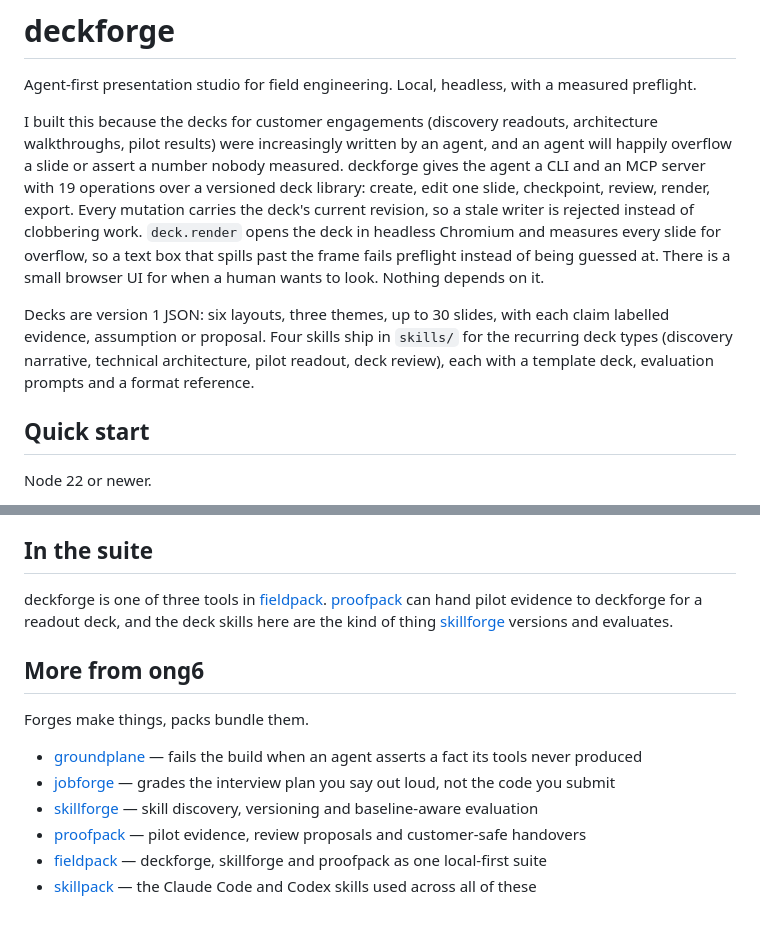
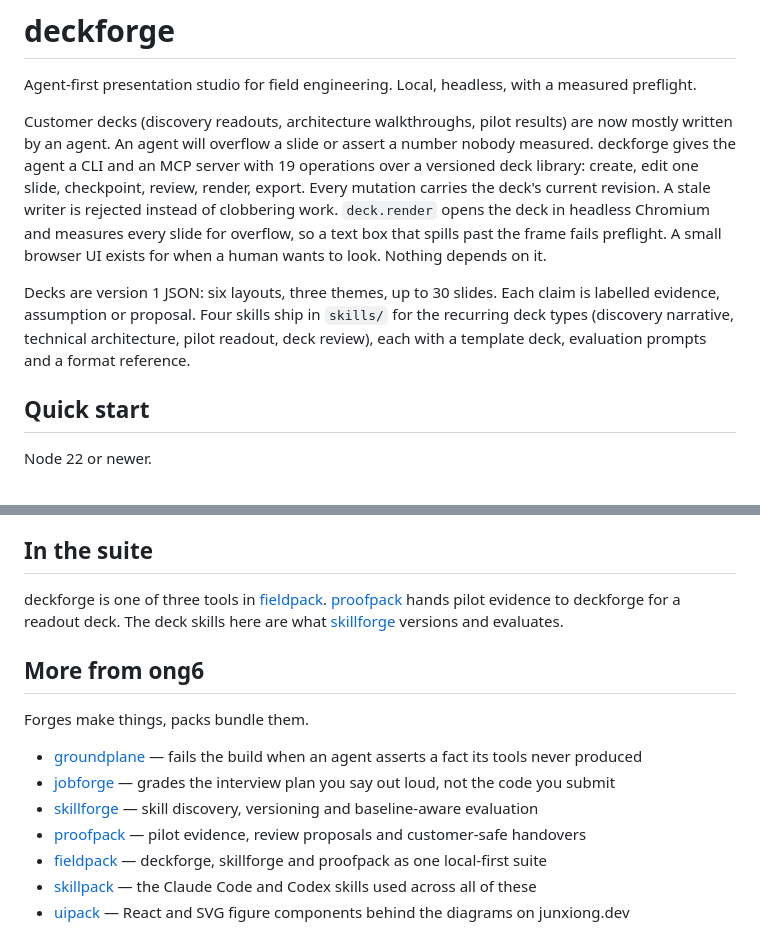
Before and after one commit to ong6/deckforge, a Markdown page: README.md, 2 parts joined by grey strips. Drawn GitHub-style.

Commit message:
readme: cut the fat
Co-Authored-By: Claude Fable 5.1 <noreply@anthropic.com>

```diff
--- a/README.md
+++ b/README.md
@@ -2,9 +2,9 @@
 
 Agent-first presentation studio for field engineering. Local, headless, with a measured preflight.
 
-I built this because the decks for customer engagements (discovery readouts, architecture walkthroughs, pilot results) were increasingly written by an agent, and an agent will happily overflow a slide or assert a number nobody measured. deckforge gives the agent a CLI and an MCP server with 19 operations over a versioned deck library: create, edit one slide, checkpoint, review, render, export. Every mutation carries the deck's current revision, so a stale writer is rejected instead of clobbering work. `deck.render` opens the deck in headless Chromium and measures every slide for overflow, so a text box that spills past the frame fails preflight instead of being guessed at. There is a small browser UI for when a human wants to look. Nothing depends on it.
+Customer decks (discovery readouts, architecture walkthroughs, pilot results) are now mostly written by an agent. An agent will overflow a slide or assert a number nobody measured. deckforge gives the agent a CLI and an MCP server with 19 operations over a versioned deck library: create, edit one slide, checkpoint, review, render, export. Every mutation carries the deck's current revision. A stale writer is rejected instead of clobbering work. `deck.render` opens the deck in headless Chromium and measures every slide for overflow, so a text box that spills past the frame fails preflight. A small browser UI exists for when a human wants to look. Nothing depends on it.
 
-Decks are version 1 JSON: six layouts, three themes, up to 30 slides, with each claim labelled evidence, assumption or proposal. Four skills ship in `skills/` for the recurring deck types (discovery narrative, technical architecture, pilot readout, deck review), each with a template deck, evaluation prompts and a format reference.
+Decks are version 1 JSON: six layouts, three themes, up to 30 slides. Each claim is labelled evidence, assumption or proposal. Four skills ship in `skills/` for the recurring deck types (discovery narrative, technical architecture, pilot readout, deck review), each with a template deck, evaluation prompts and a format reference.
 
 ## Quick start
 
@@ -32,7 +32,7 @@ Operations take JSON on `--input file.json` or stdin and answer with `{ ok, data
 
 ## In the suite
 
-deckforge is one of three tools in [fieldpack](https://github.com/ong6/fieldpack). [proofpack](https://github.com/ong6/proofpack) can hand pilot evidence to deckforge for a readout deck, and the deck skills here are the kind of thing [skillforge](https://github.com/ong6/skillforge) versions and evaluates.
+deckforge is one of three tools in [fieldpack](https://github.com/ong6/fieldpack). [proofpack](https://github.com/ong6/proofpack) hands pilot evidence to deckforge for a readout deck. The deck skills here are what [skillforge](https://github.com/ong6/skillforge) versions and evaluates.
 
 ## More from ong6
 
@@ -44,3 +44,4 @@ Forges make things, packs bundle them.
 - [proofpack](https://github.com/ong6/proofpack) — pilot evidence, review proposals and customer-safe handovers
 - [fieldpack](https://github.com/ong6/fieldpack) — deckforge, skillforge and proofpack as one local-first suite
 - [skillpack](https://github.com/ong6/skillpack) — the Claude Code and Codex skills used across all of these
+- [uipack](https://github.com/ong6/uipack) — React and SVG figure components behind the diagrams on junxiong.dev
```
